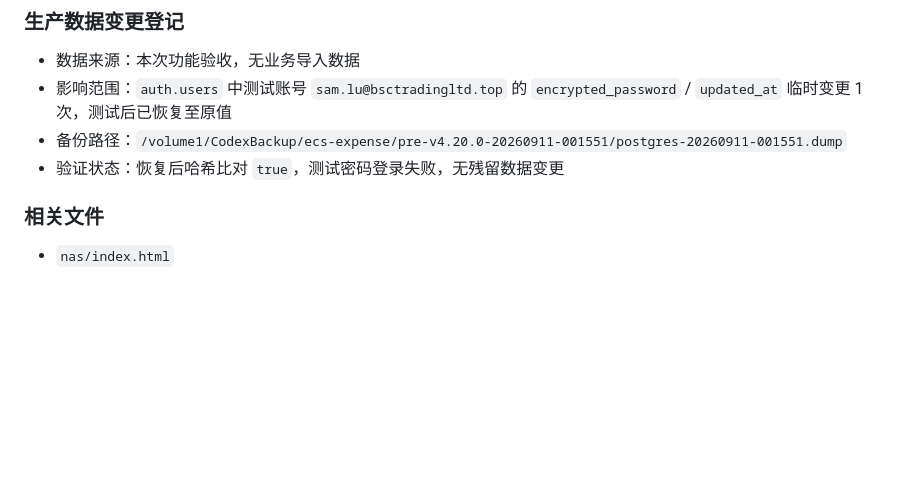
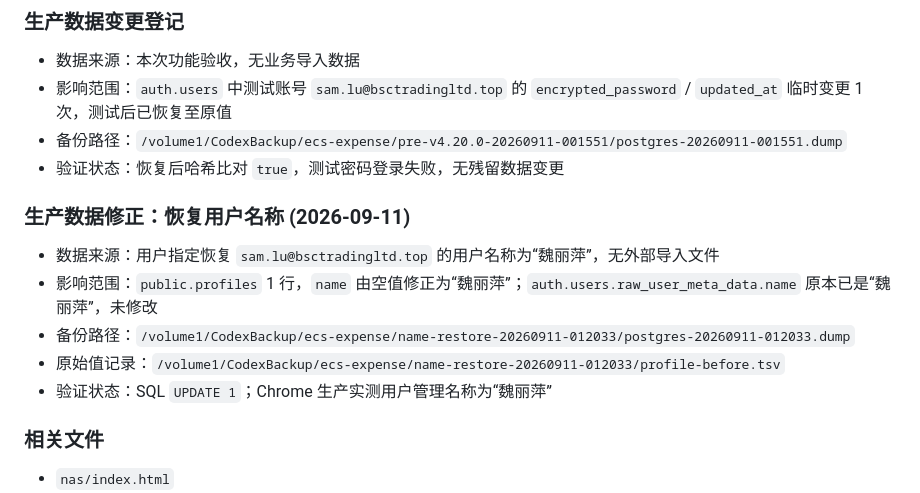
Before and after one commit to Samkkgz/ecs-expense-system, a Markdown page: VERSIONS.md, the part around the change. Rendered like a GitHub page; blank space fills up the shorter version.

Commit message:
docs: 登记用户名称生产数据修正

```diff
--- a/VERSIONS.md
+++ b/VERSIONS.md
@@ -20,6 +20,13 @@
 - 影响范围：`auth.users` 中测试账号 `sam.lu@bsctradingltd.top` 的 `encrypted_password` / `updated_at` 临时变更 1 次，测试后已恢复至原值
 - 备份路径：`/volume1/CodexBackup/ecs-expense/pre-v4.20.0-20260911-001551/postgres-20260911-001551.dump`
 - 验证状态：恢复后哈希比对 `true`，测试密码登录失败，无残留数据变更
+
+### 生产数据修正：恢复用户名称 (2026-09-11)
+- 数据来源：用户指定恢复 `sam.lu@bsctradingltd.top` 的用户名称为“魏丽萍”，无外部导入文件
+- 影响范围：`public.profiles` 1 行，`name` 由空值修正为“魏丽萍”；`auth.users.raw_user_meta_data.name` 原本已是“魏丽萍”，未修改
+- 备份路径：`/volume1/CodexBackup/ecs-expense/name-restore-20260911-012033/postgres-20260911-012033.dump`
+- 原始值记录：`/volume1/CodexBackup/ecs-expense/name-restore-20260911-012033/profile-before.tsv`
+- 验证状态：SQL `UPDATE 1`；Chrome 生产实测用户管理名称为“魏丽萍”
 
 ### 相关文件
 - `nas/index.html`
```
